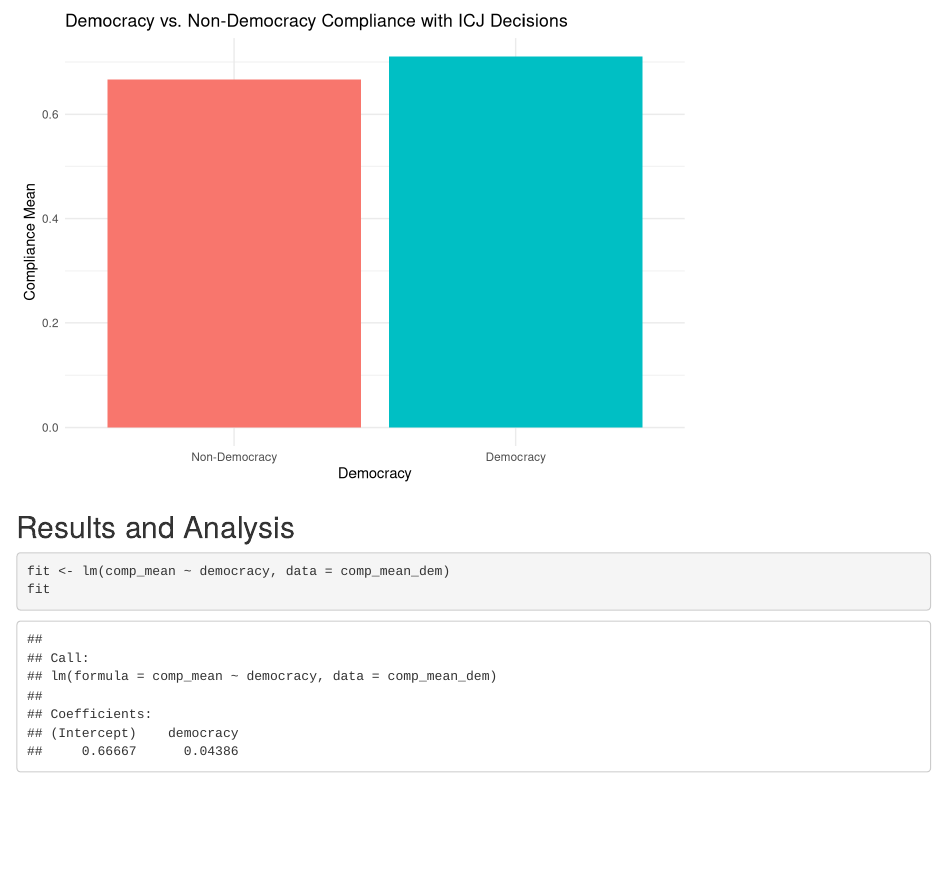
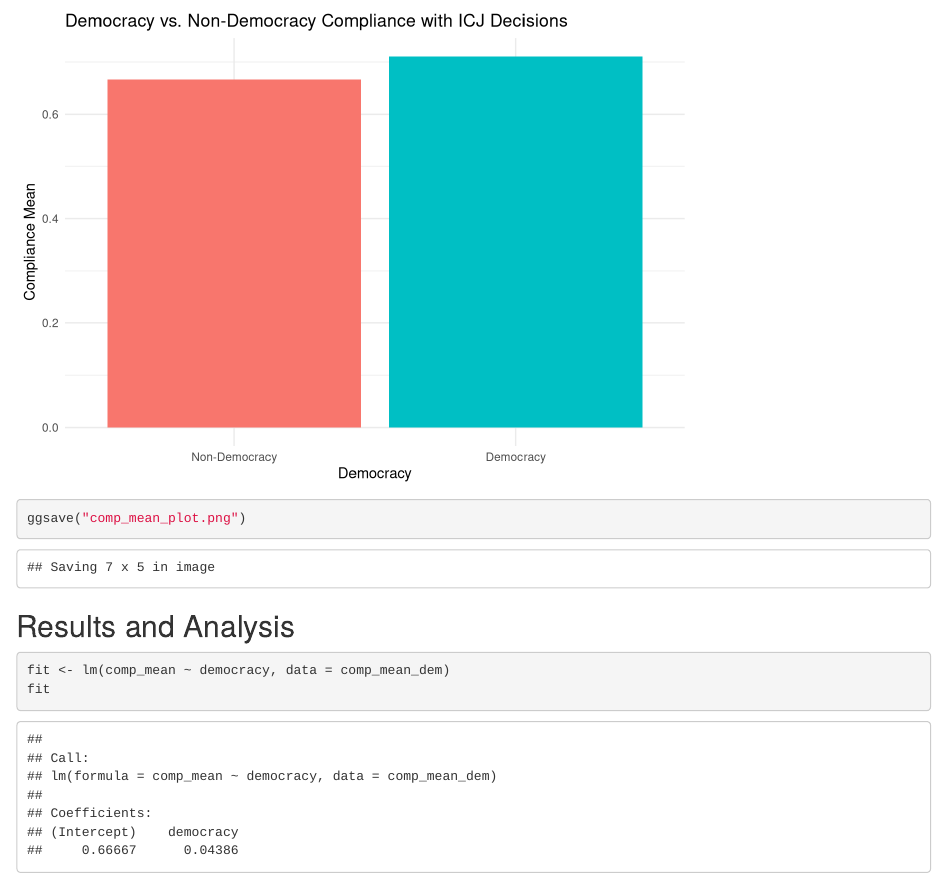
Before and after one commit to hazel-koh/gov50-gov50-final-project, an R Markdown document (index.Rmd): the page in a window 1100 px wide, from 1900 px down. Rendered offline with R 4.5, knitr and Pandoc, with nearby package versions; drawn as R Markdown's standard HTML page in place of the format the file asks for.

````diff
--- a/index.Rmd
+++ b/index.Rmd
@@ -43,6 +43,8 @@
   scale_x_discrete(labels = c("Non-Democracy", "Democracy")) +
   theme(legend.position = "none")
 comp_mean_plot
+
+ggsave("comp_mean_plot.png")
 ```
 
 ## Results and Analysis
````
Also changed, not shown: comp_mean_plot.png (added).
